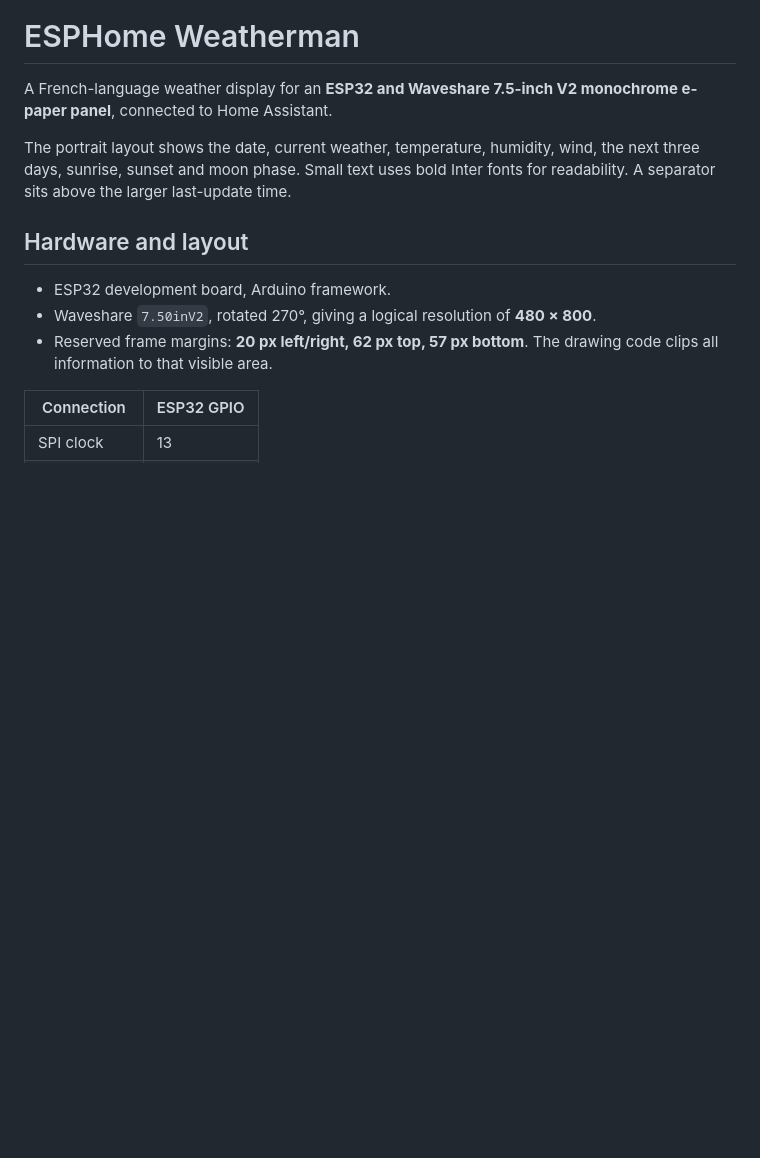
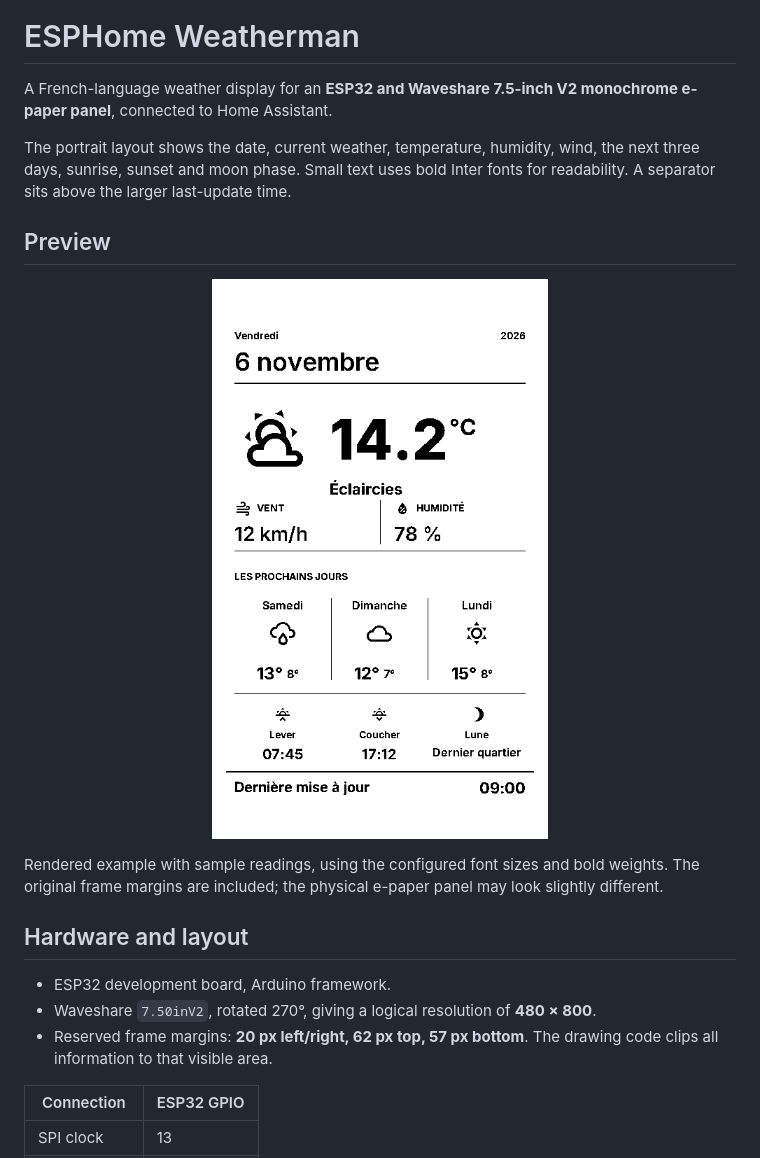
Before and after one commit to martincortina/esphome-weatherman, a Markdown page: README.md, the part around the change. Drawn GitHub-style; pictures changed too: docs/images/weatherman-preview.png (added); blank space fills up the shorter version.

Commit message:
Add bold-font display preview to README

```diff
--- a/README.md
+++ b/README.md
@@ -3,6 +3,14 @@
 A French-language weather display for an **ESP32 and Waveshare 7.5-inch V2 monochrome e-paper panel**, connected to Home Assistant.
 
 The portrait layout shows the date, current weather, temperature, humidity, wind, the next three days, sunrise, sunset and moon phase. Small text uses bold Inter fonts for readability. A separator sits above the larger last-update time.
+
+## Preview
+
+<p align="center">
+  <img src="docs/images/weatherman-preview.png" alt="Weatherman portrait weather display with bold text, three-day forecasts, sunrise, sunset and moon phase" width="480">
+</p>
+
+Rendered example with sample readings, using the configured font sizes and bold weights. The original frame margins are included; the physical e-paper panel may look slightly different.
 
 ## Hardware and layout
 
```
